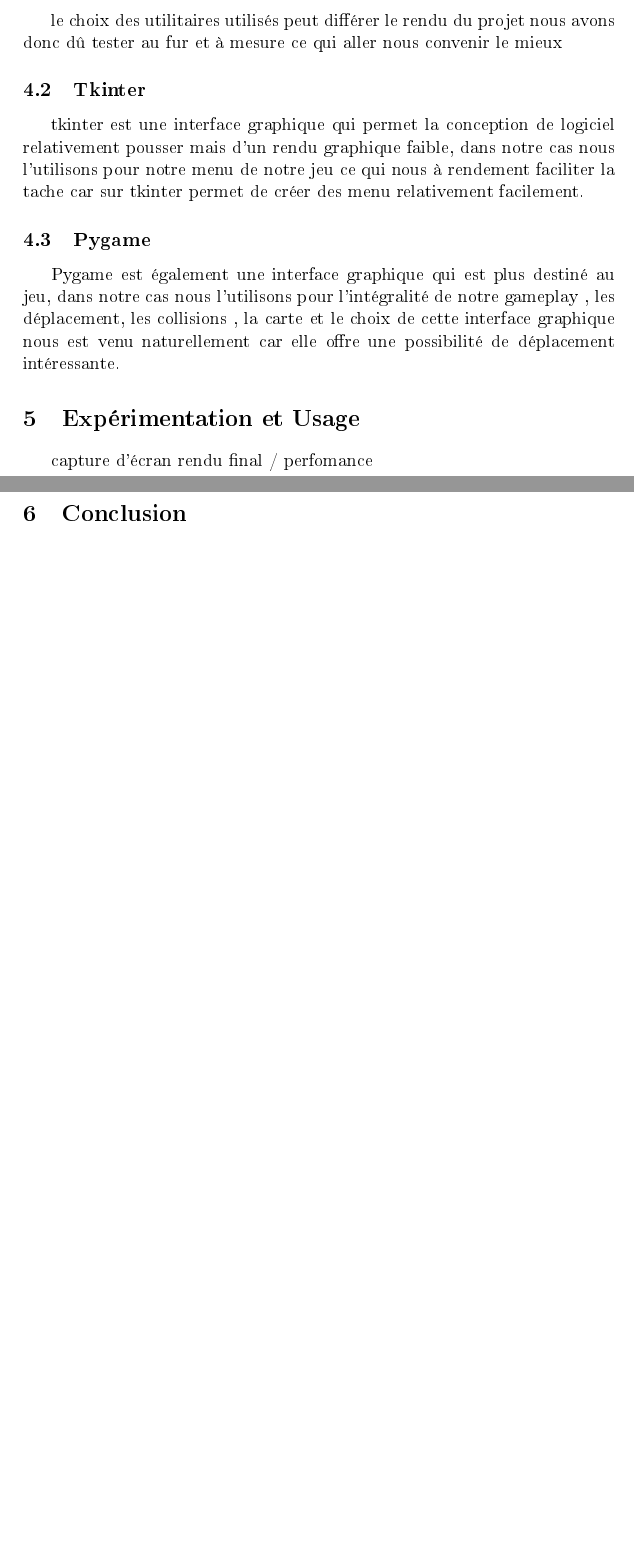
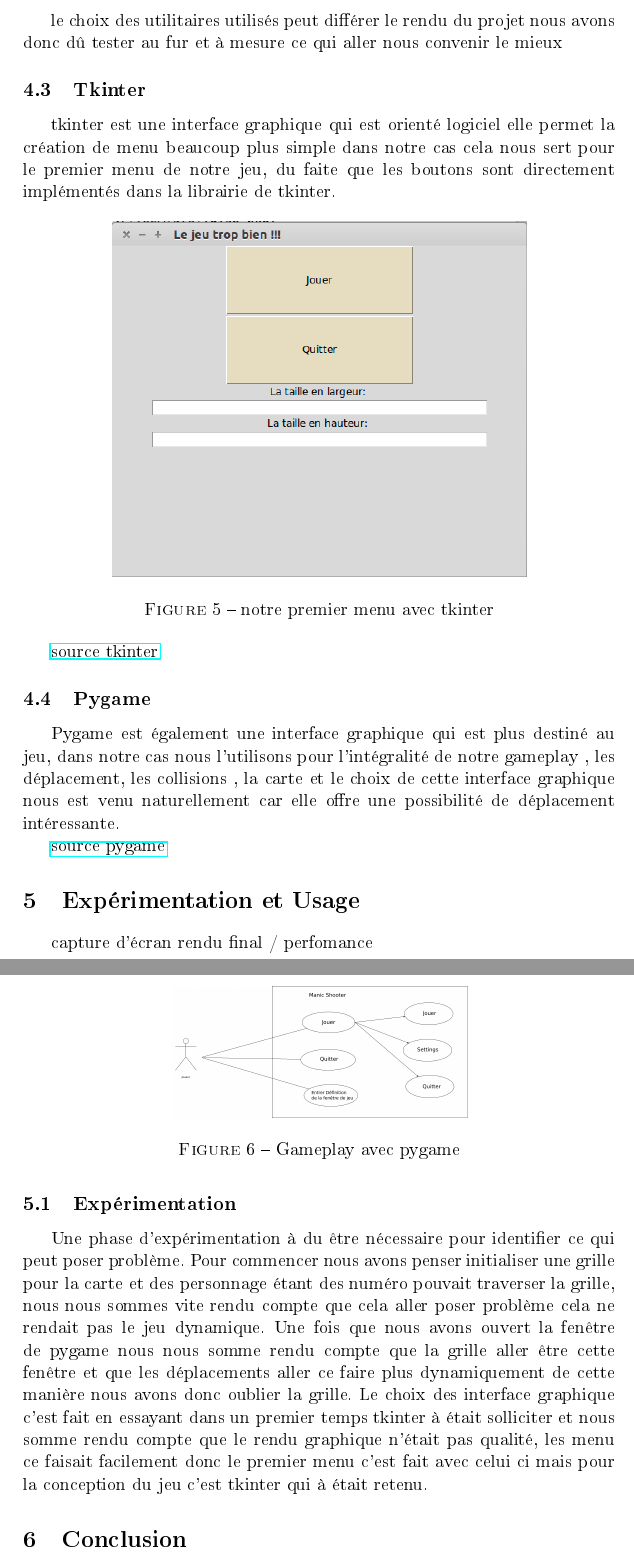
Before and after one commit to Nicolaks/projet-conception-logiciel, a LaTeX document (Projet/trunk/docs/soutenance/latex.tex): two parts of pages 4 and 5 of 5 before the commit and two parts of pages 5 and 6 of 6 after it, joined at a grey line, cut so that both start at the same text, the shorter picture padded with empty space. The pictures show the PDF file Projet/trunk/docs/soutenance/latex.pdf that the author committed with the source.

Commit message:
Add files via upload

```diff
--- a/Projet/trunk/docs/soutenance/latex.tex
+++ b/Projet/trunk/docs/soutenance/latex.tex
@@ -104,10 +107,34 @@ le choix des utilitaires utilisés peut différer le rendu du projet nous avons
-tkinter est une interface graphique qui permet la conception de logiciel relativement pousser mais d'un rendu graphique faible, dans notre cas nous l'utilisons pour notre menu de notre jeu ce qui nous à rendement faciliter la tache car sur tkinter permet de créer des menu relativement facilement.
+tkinter est une interface graphique qui est orienté logiciel elle permet la création de menu beaucoup plus simple dans notre cas cela nous sert pour le premier menu de notre jeu, du faite que les boutons sont directement
+implémentés dans la librairie de tkinter.
+ \begin{figure*}[ht!]
+ \centering
+ \includegraphics[width=0.7\linewidth]{tkinter.png}
+ \caption{notre premier menu avec tkinter}
+ \label{fig::example::one}
+\end{figure*}
+
+\href{https://www.tutorialspoint.com/python/python_gui_programming.htm}{source tkinter}
+
 \subsection{Pygame}
 Pygame est également une interface graphique qui est plus destiné au jeu,
 dans notre cas nous l'utilisons pour l'intégralité de notre gameplay , les déplacement, les collisions , la carte et le choix de cette interface graphique nous est venu naturellement car elle offre une possibilité de déplacement intéressante.
+ \begin{figure*}[ht!]
+ \centering
+ \includegraphics[width=0.5\linewidth]{diag.png}
+ \caption{Gameplay avec pygame}
+ \label{fig::example::one}
+\end{figure*}
+
+\href{http://www.pygame.org/docs/}{source pygame}
 
 \section{Expérimentation et Usage}
 capture d'écran rendu final / perfomance
 
+\subsection{Expérimentation}
+Une phase d'expérimentation à du être nécessaire pour identifier ce qui peut poser problème.
+Pour commencer nous avons penser initialiser une grille pour la carte et des personnage étant des numéro pouvait traverser la grille, nous nous sommes vite rendu compte que cela aller poser problème cela ne rendait pas le jeu dynamique.
+Une fois que nous avons ouvert la fenêtre de pygame nous nous somme rendu compte que la grille aller être cette fenêtre et que les déplacements aller ce faire plus dynamiquement de cette manière nous avons donc oublier la grille.
+Le choix des interface graphique c'est fait en essayant dans un premier temps tkinter à était solliciter et nous somme rendu compte que le rendu graphique n'était pas qualité, les menu ce faisait facilement donc le premier menu c'est fait avec celui ci mais pour la conception du jeu c'est tkinter qui à était retenu.
+
 \section{Conclusion}
 \end{document}
```
Also changed, not shown: Projet/trunk/docs/soutenance/diag.png (added), Projet/trunk/docs/soutenance/diagfinal.png (added), Projet/trunk/docs/soutenance/latex.pdf, Projet/trunk/docs/soutenance/tkinter.png (added), Projet/trunk/docs/soutenance/latex.tex (37 more changed lines), 5 other files.
